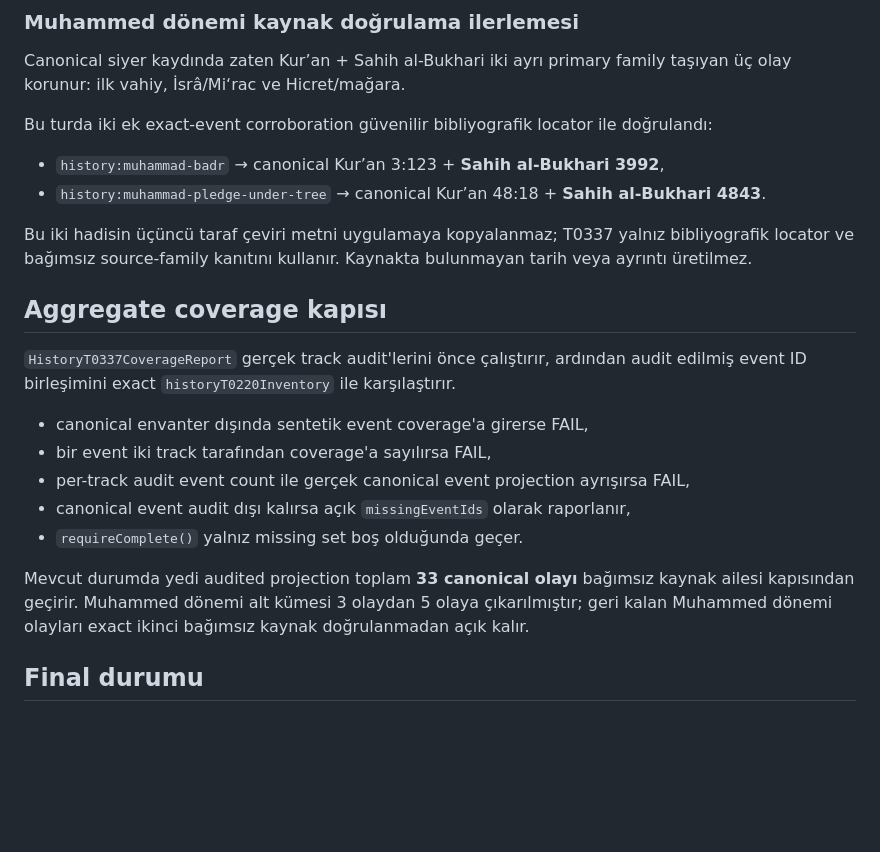
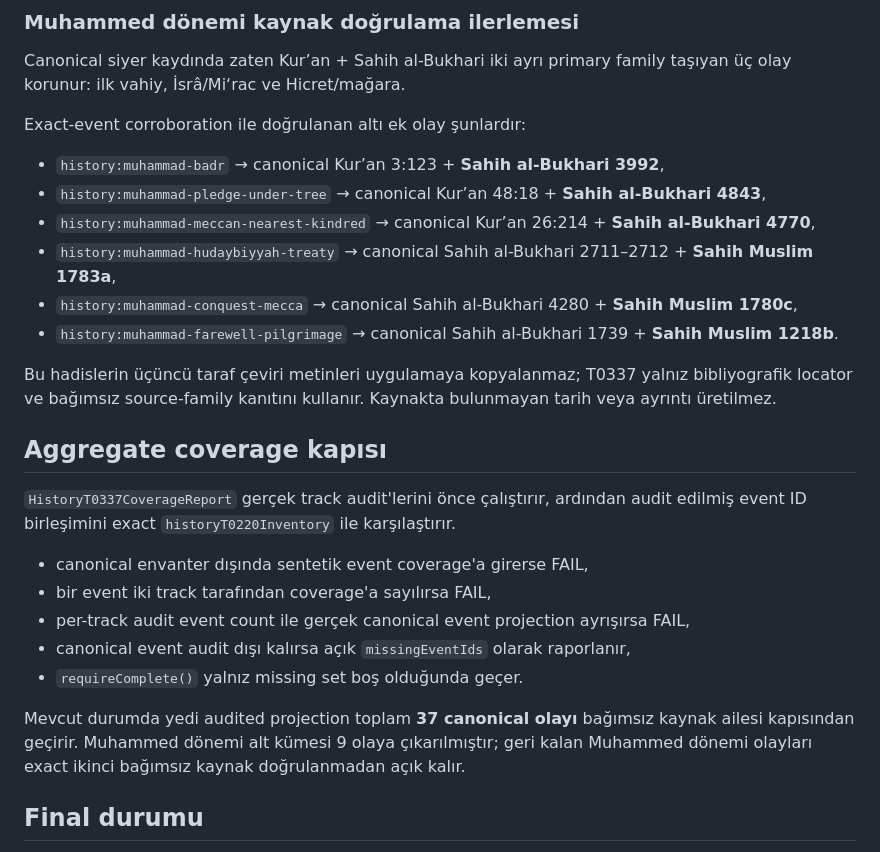
Before and after one commit to isarpsiyahofficial/Apk, a Markdown page: docs/HISTORY_T0337_RELEASE_GATE.md, the part around the change. Rendered like a GitHub page; blank space fills up the shorter version.

Commit message:
docs(history): record T0337 nine-event Muhammad gate

```diff
--- a/docs/HISTORY_T0337_RELEASE_GATE.md
+++ b/docs/HISTORY_T0337_RELEASE_GATE.md
@@ -41,12 +41,16 @@ Bu hatlarda bağımsızlık source-ID sayısından değil explicit temel eser/so
 
 Canonical siyer kaydında zaten Kur’an + Sahih al-Bukhari iki ayrı primary family taşıyan üç olay korunur: ilk vahiy, İsrâ/Mi‘rac ve Hicret/mağara.
 
-Bu turda iki ek exact-event corroboration güvenilir bibliyografik locator ile doğrulandı:
+Exact-event corroboration ile doğrulanan altı ek olay şunlardır:
 
 - `history:muhammad-badr` → canonical Kur’an 3:123 + **Sahih al-Bukhari 3992**,
-- `history:muhammad-pledge-under-tree` → canonical Kur’an 48:18 + **Sahih al-Bukhari 4843**.
+- `history:muhammad-pledge-under-tree` → canonical Kur’an 48:18 + **Sahih al-Bukhari 4843**,
+- `history:muhammad-meccan-nearest-kindred` → canonical Kur’an 26:214 + **Sahih al-Bukhari 4770**,
+- `history:muhammad-hudaybiyyah-treaty` → canonical Sahih al-Bukhari 2711–2712 + **Sahih Muslim 1783a**,
+- `history:muhammad-conquest-mecca` → canonical Sahih al-Bukhari 4280 + **Sahih Muslim 1780c**,
+- `history:muhammad-farewell-pilgrimage` → canonical Sahih al-Bukhari 1739 + **Sahih Muslim 1218b**.
 
-Bu iki hadisin üçüncü taraf çeviri metni uygulamaya kopyalanmaz; T0337 yalnız bibliyografik locator ve bağımsız source-family kanıtını kullanır. Kaynakta bulunmayan tarih veya ayrıntı üretilmez.
+Bu hadislerin üçüncü taraf çeviri metinleri uygulamaya kopyalanmaz; T0337 yalnız bibliyografik locator ve bağımsız source-family kanıtını kullanır. Kaynakta bulunmayan tarih veya ayrıntı üretilmez.
 
 ## Aggregate coverage kapısı
 
@@ -58,7 +62,7 @@ Bu iki hadisin üçüncü taraf çeviri metni uygulamaya kopyalanmaz; T0337 yaln
 - canonical event audit dışı kalırsa açık `missingEventIds` olarak raporlanır,
 - `requireComplete()` yalnız missing set boş olduğunda geçer.
 
-Mevcut durumda yedi audited projection toplam **33 canonical olayı** bağımsız kaynak ailesi kapısından geçirir. Muhammed dönemi alt kümesi 3 olaydan 5 olaya çıkarılmıştır; geri kalan Muhammed dönemi olayları exact ikinci bağımsız kaynak doğrulanmadan açık kalır.
+Mevcut durumda yedi audited projection toplam **37 canonical olayı** bağımsız kaynak ailesi kapısından geçirir. Muhammed dönemi alt kümesi 9 olaya çıkarılmıştır; geri kalan Muhammed dönemi olayları exact ikinci bağımsız kaynak doğrulanmadan açık kalır.
 
 ## Final durumu
 
```
